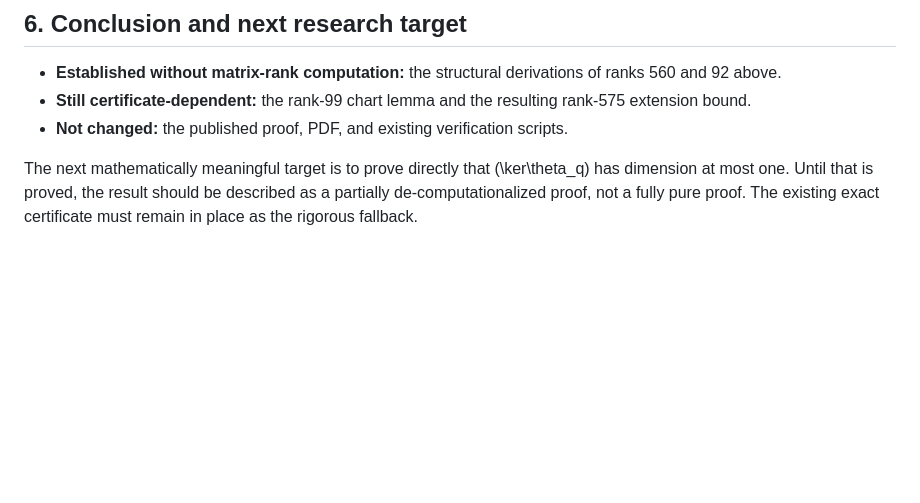
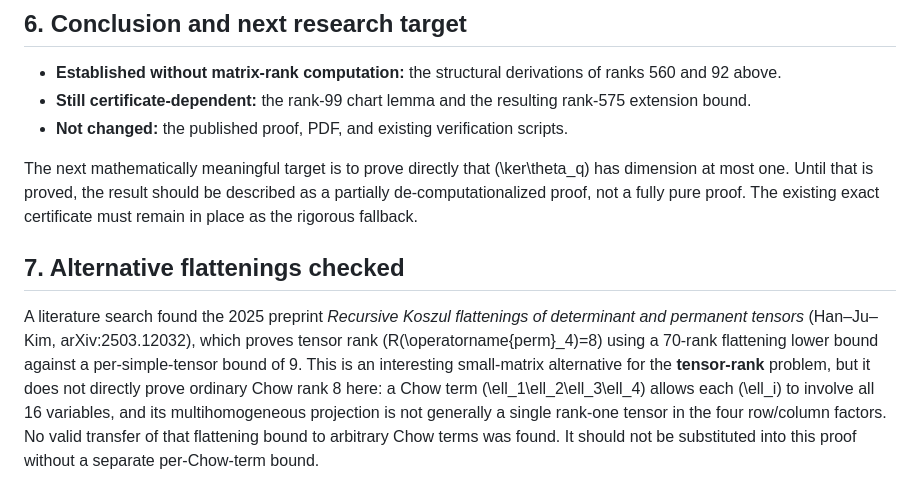
Before and after one commit to 2604714984-prog/permanent-chow-rank-small-n, a Markdown page: perm4/PURE_PROOF_RESEARCH_20261019.md, the part around the change. Rendered like a GitHub page; blank space fills up the shorter version.

Commit message:
Record alternative flattening route and limitation [skip ci]

```diff
--- a/perm4/PURE_PROOF_RESEARCH_20261019.md
+++ b/perm4/PURE_PROOF_RESEARCH_20261019.md
@@ -88,3 +88,8 @@ A different proof would need a stronger or combined flattening/rank invariant th
 - **Not changed:** the published proof, PDF, and existing verification scripts.
 
 The next mathematically meaningful target is to prove directly that \(\ker\theta_q\) has dimension at most one. Until that is proved, the result should be described as a partially de-computationalized proof, not a fully pure proof. The existing exact certificate must remain in place as the rigorous fallback.
+
+
+## 7. Alternative flattenings checked
+
+A literature search found the 2025 preprint *Recursive Koszul flattenings of determinant and permanent tensors* (Han–Ju–Kim, arXiv:2503.12032), which proves tensor rank \(R(\operatorname{perm}_4)=8\) using a 70-rank flattening lower bound against a per-simple-tensor bound of 9. This is an interesting small-matrix alternative for the **tensor-rank** problem, but it does not directly prove ordinary Chow rank 8 here: a Chow term \(\ell_1\ell_2\ell_3\ell_4\) allows each \(\ell_i\) to involve all 16 variables, and its multihomogeneous projection is not generally a single rank-one tensor in the four row/column factors. No valid transfer of that flattening bound to arbitrary Chow terms was found. It should not be substituted into this proof without a separate per-Chow-term bound.
```
